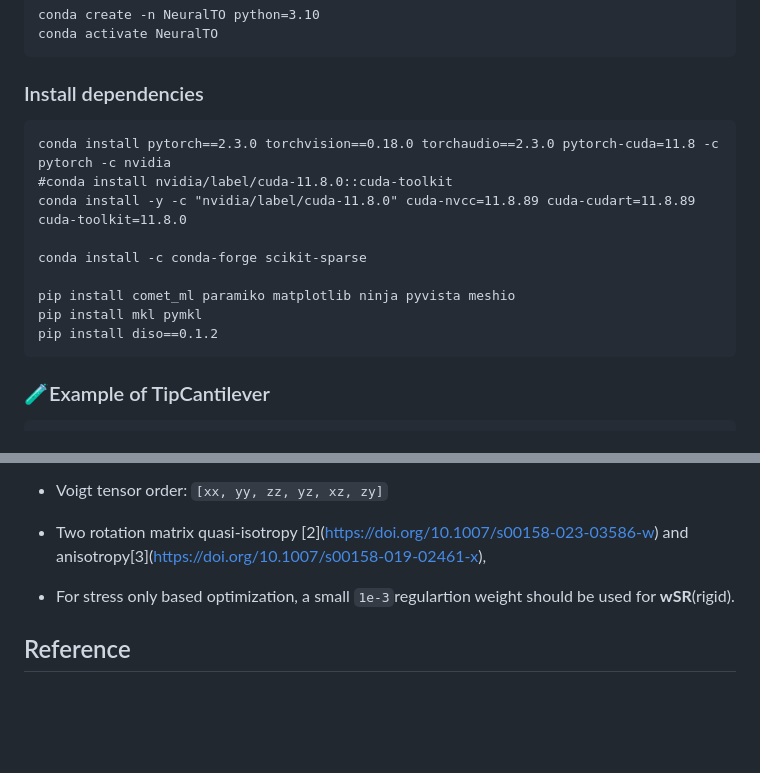
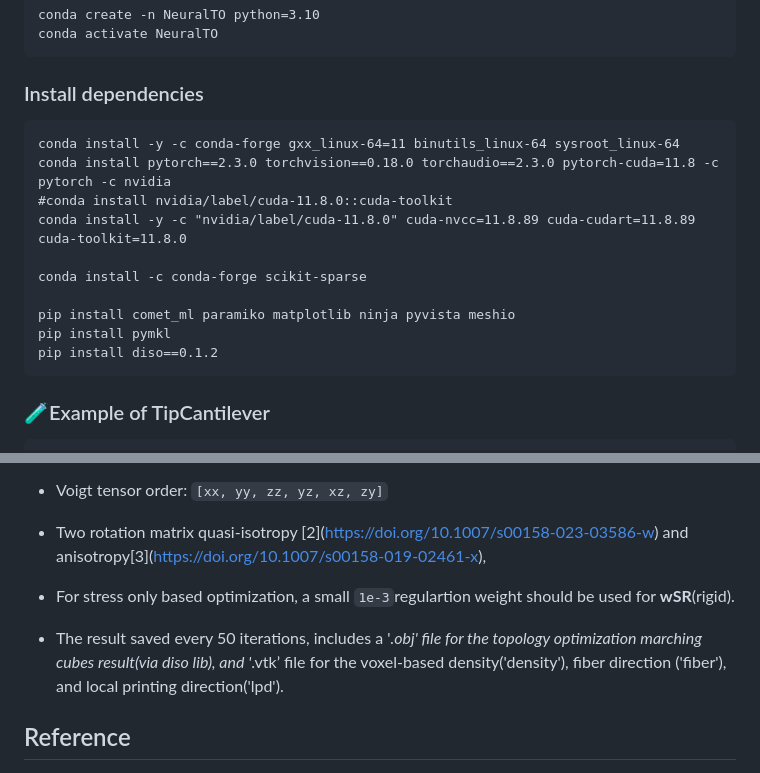
Before and after one commit to RyanTaoLiu/NeuralTOMO, a Markdown page: README.md, 2 parts joined by grey strips. Rendered like a GitHub page; blank space fills up the shorter version.

````diff
--- a/README.md
+++ b/README.md
@@ -57,6 +57,7 @@ conda activate NeuralTO
 
 ### Install dependencies
 ```
+conda install -y -c conda-forge gxx_linux-64=11 binutils_linux-64 sysroot_linux-64
 conda install pytorch==2.3.0 torchvision==0.18.0 torchaudio==2.3.0 pytorch-cuda=11.8 -c pytorch -c nvidia
 #conda install nvidia/label/cuda-11.8.0::cuda-toolkit
 conda install -y -c "nvidia/label/cuda-11.8.0" cuda-nvcc=11.8.89 cuda-cudart=11.8.89 cuda-toolkit=11.8.0
@@ -64,7 +65,7 @@ conda install -y -c "nvidia/label/cuda-11.8.0" cuda-nvcc=11.8.89 cuda-cudart=11.
 conda install -c conda-forge scikit-sparse
 
 pip install comet_ml paramiko matplotlib ninja pyvista meshio
-pip install mkl pymkl
+pip install pymkl
 pip install diso==0.1.2
 ```
 
@@ -101,6 +102,7 @@ Based on the paper, **An efficient 3D topology optimization code written in Matl
 
 - For stress only based optimization, a small `1e-3`regulartion weight should be used for **wSR**(rigid).
 
+- The result saved every 50 iterations, includes a '*.obj' file for the topology optimization marching cubes result(via diso lib), and '*.vtk’ file for the voxel-based density('density'), fiber direction ('fiber'), and local printing direction('lpd').
 ## Reference
 - [1] K. Liu and A. Tovar. **An efficient 3D topology optimization code written in Matlab**. *Structural and Multidisciplinary Optimization*, **50**(6):1175–1196, 2014. [https://doi.org/10.1007/s00158-014-1107-x](https://doi.org/10.1007/s00158-014-1107-x)
 
````
